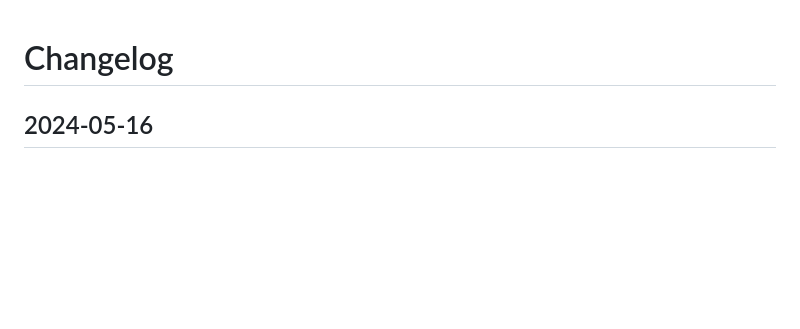
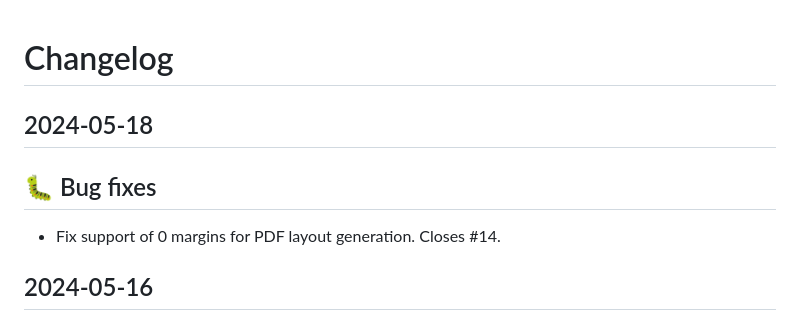
Before and after one commit to foosel/cardfoldr, a Markdown page: CHANGELOG.md, the part around the change. Rendered like a GitHub page; blank space fills up the shorter version.

Commit message:
📝 Update changelog

```diff
--- a/CHANGELOG.md
+++ b/CHANGELOG.md
@@ -1,4 +1,10 @@
 # Changelog
+
+## 2024-05-18
+
+## 🐛 Bug fixes
+
+- Fix support of 0 margins for PDF layout generation. Closes #14.
 
 ## 2024-05-16
 
```
